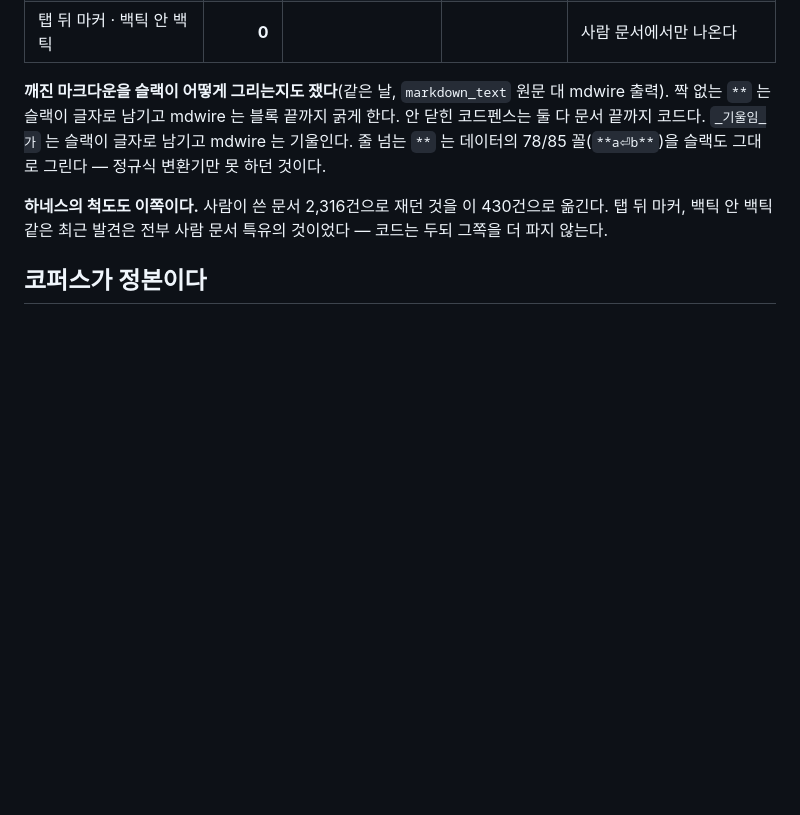
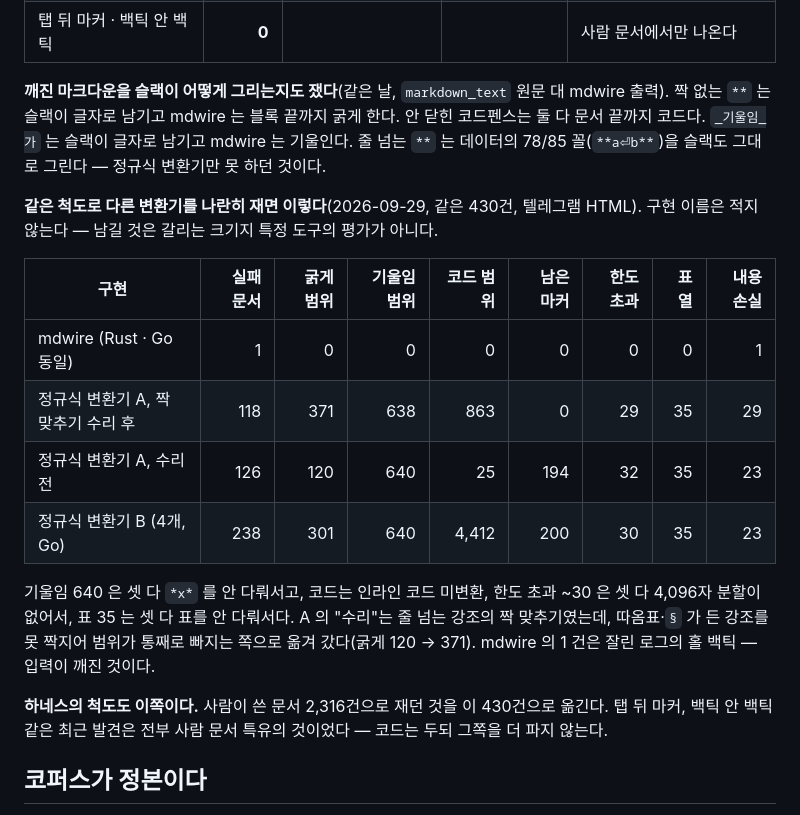
Before and after one commit to minjun0219/mdwire, a Markdown page: DESIGN.md, the part around the change. GitHub-like rendering; blank space fills up the shorter version.

Commit message:
docs(design): 다른 변환기를 같은 척도로 나란히 잰다 (#26)

```diff
--- a/DESIGN.md
+++ b/DESIGN.md
@@ -108,6 +108,21 @@ CommonMark 그대로다. `*` 계열은 단어 안에서도 닫히고 `_` 만 못
 줄 넘는 `**` 는 데이터의 78/85 꼴(`**a⏎b**`)을 슬랙도 그대로 그린다 — 정규식 변환기만
 못 하던 것이다.
 
+**같은 척도로 다른 변환기를 나란히 재면 이렇다**(2026-09-29, 같은 430건, 텔레그램 HTML).
+구현 이름은 적지 않는다 — 남길 것은 갈리는 크기지 특정 도구의 평가가 아니다.
+
+| 구현 | 실패 문서 | 굵게 범위 | 기울임 범위 | 코드 범위 | 남은 마커 | 한도 초과 | 표 열 | 내용 손실 |
+|---|---:|---:|---:|---:|---:|---:|---:|---:|
+| mdwire (Rust · Go 동일) | 1 | 0 | 0 | 0 | 0 | 0 | 0 | 1 |
+| 정규식 변환기 A, 짝 맞추기 수리 후 | 118 | 371 | 638 | 863 | 0 | 29 | 35 | 29 |
+| 정규식 변환기 A, 수리 전 | 126 | 120 | 640 | 25 | 194 | 32 | 35 | 23 |
+| 정규식 변환기 B (4개, Go) | 238 | 301 | 640 | 4,412 | 200 | 30 | 35 | 23 |
+
+기울임 640 은 셋 다 `*x*` 를 안 다뤄서고, 코드는 인라인 코드 미변환, 한도 초과 ~30 은 셋 다
+4,096자 분할이 없어서, 표 35 는 셋 다 표를 안 다뤄서다. A 의 "수리"는 줄 넘는 강조의 짝
+맞추기였는데, 따옴표·`§` 가 든 강조를 못 짝지어 범위가 통째로 빠지는 쪽으로 옮겨 갔다(굵게
+120 → 371). mdwire 의 1 건은 잘린 로그의 홀 백틱 — 입력이 깨진 것이다.
+
 **하네스의 척도도 이쪽이다.** 사람이 쓴 문서 2,316건으로 재던 것을 이 430건으로 옮긴다.
 탭 뒤 마커, 백틱 안 백틱 같은 최근 발견은 전부 사람 문서 특유의 것이었다 — 코드는 두되
 그쪽을 더 파지 않는다.
```
